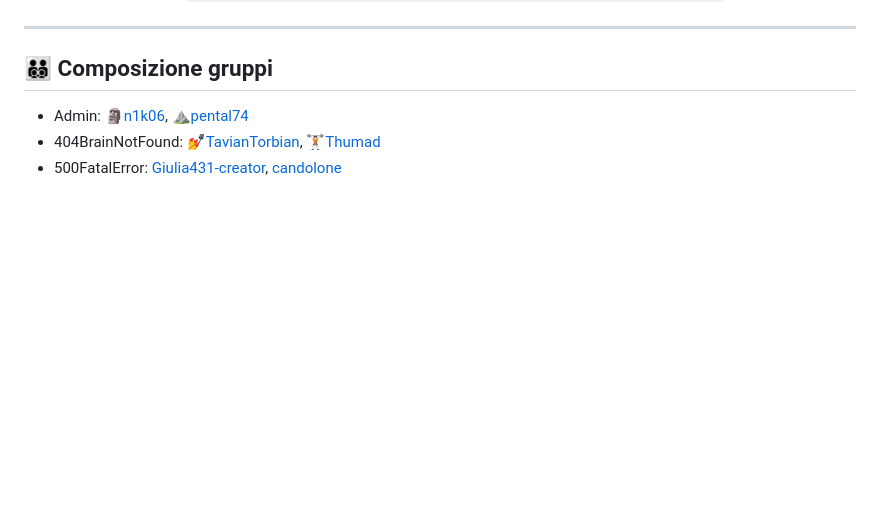
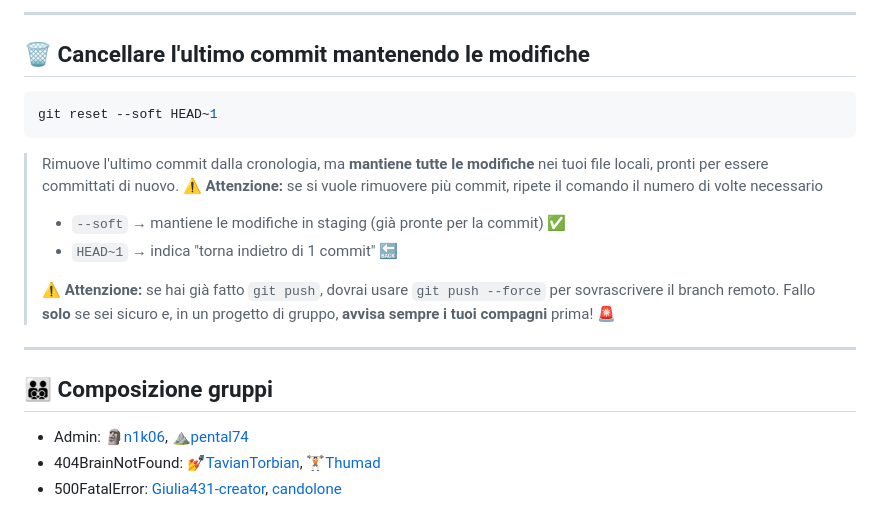
Before and after one commit to iis-marconi-pieralisi/scout-admin-ws, a Markdown page: README.md, the part around one of its changes. GitHub-like rendering; blank space fills up the shorter version.

````diff
--- a/README.md
+++ b/README.md
@@ -55,3 +132,21 @@ scout-admin-ws
+---
+
+## 🗑️ Cancellare l'ultimo commit mantenendo le modifiche
+
+```bash
+git reset --soft HEAD~1
+```
+> Rimuove l'ultimo commit dalla cronologia, ma **mantiene tutte le modifiche**
+> nei tuoi file locali, pronti per essere committati di nuovo.
+> ⚠️ **Attenzione:** se si vuole rimuovere più commit, ripete il comando il numero di volte necessario
+>
+> - `--soft` → mantiene le modifiche in staging (già pronte per la commit) ✅
+> - `HEAD~1` → indica "torna indietro di 1 commit" 🔙
+>
+> ⚠️ **Attenzione:** se hai già fatto `git push`, dovrai usare `git push --force`
+> per sovrascrivere il branch remoto. Fallo **solo** se sei sicuro e,
+> in un progetto di gruppo, **avvisa sempre i tuoi compagni** prima! 🚨
+
 ---
 
 ## 👨‍👨‍👦‍👦 Composizione gruppi
````
Also changed, not shown: other parts of README.md (+77 -0 lines).
